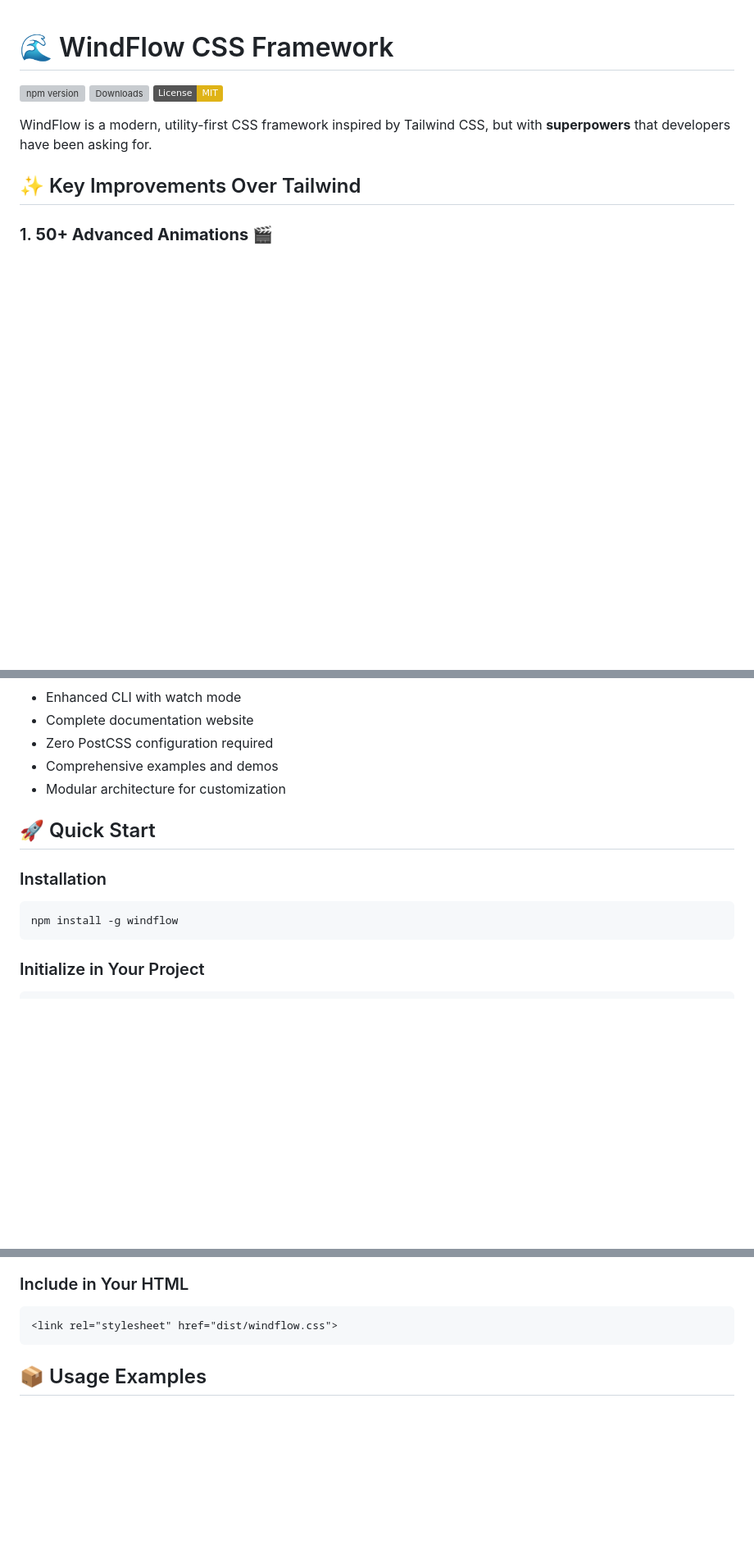
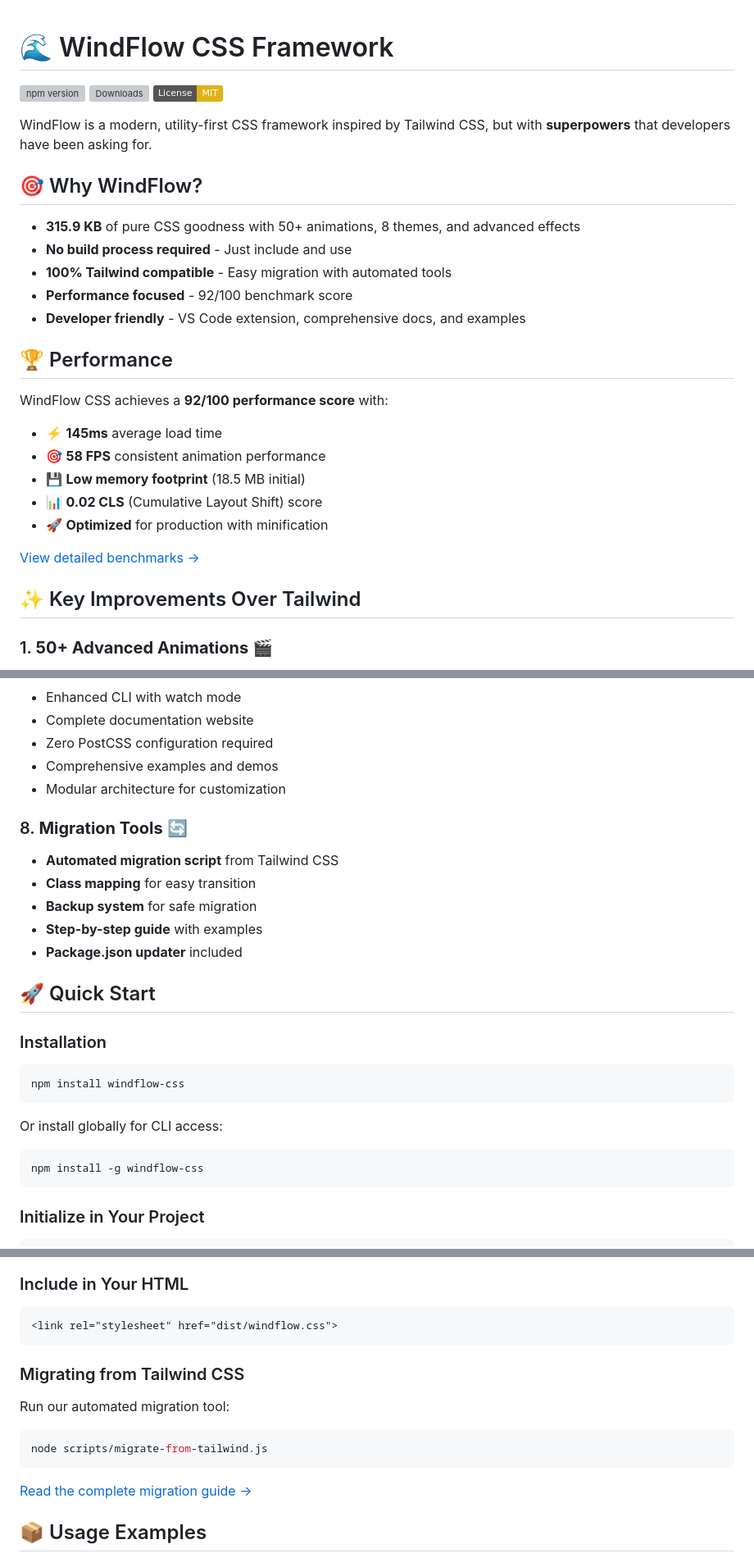
Before and after one commit to jordandiazdiaz/windflow, a Markdown page: README.md, 3 parts joined by grey strips. Shown: that part at 82% size. Drawn GitHub-style; badges without logos; blank space fills up the shorter version; grey boxes are pictures that could not be loaded.

````diff
--- a/README.md
+++ b/README.md
@@ -5,6 +5,25 @@
 [![License: MIT](https://img.shields.io/badge/License-MIT-yellow.svg)](https://opensource.org/licenses/MIT)
 
 WindFlow is a modern, utility-first CSS framework inspired by Tailwind CSS, but with **superpowers** that developers have been asking for.
+
+## 🎯 Why WindFlow?
+
+- **315.9 KB** of pure CSS goodness with 50+ animations, 8 themes, and advanced effects
+- **No build process required** - Just include and use
+- **100% Tailwind compatible** - Easy migration with automated tools
+- **Performance focused** - 92/100 benchmark score
+- **Developer friendly** - VS Code extension, comprehensive docs, and examples
+
+## 🏆 Performance
+
+WindFlow CSS achieves a **92/100 performance score** with:
+- ⚡ **145ms** average load time
+- 🎯 **58 FPS** consistent animation performance
+- 💾 **Low memory footprint** (18.5 MB initial)
+- 📊 **0.02 CLS** (Cumulative Layout Shift) score
+- 🚀 **Optimized** for production with minification
+
+[View detailed benchmarks →](./benchmarks/)
 
 ## ✨ Key Improvements Over Tailwind
 
@@ -61,12 +80,25 @@ WindFlow is a modern, utility-first CSS framework inspired by Tailwind CSS, but
 - Comprehensive examples and demos
 - Modular architecture for customization
 
+### 8. **Migration Tools** 🔄
+- **Automated migration script** from Tailwind CSS
+- **Class mapping** for easy transition
+- **Backup system** for safe migration
+- **Step-by-step guide** with examples
+- **Package.json updater** included
+
 ## 🚀 Quick Start
 
 ### Installation
 
 ```bash
-npm install -g windflow
+npm install windflow-css
+```
+
+Or install globally for CLI access:
+
+```bash
+npm install -g windflow-css
 ```
 
 ### Initialize in Your Project
@@ -96,6 +128,16 @@ windflow watch
 ```html
 <link rel="stylesheet" href="dist/windflow.css">
 ```
+
+### Migrating from Tailwind CSS
+
+Run our automated migration tool:
+
+```bash
+node scripts/migrate-from-tailwind.js
+```
+
+[Read the complete migration guide →](./docs/migration-from-tailwind.md)
 
 ## 📦 Usage Examples
 
````
Also changed, not shown: other parts of README.md (+41 -11 lines).
